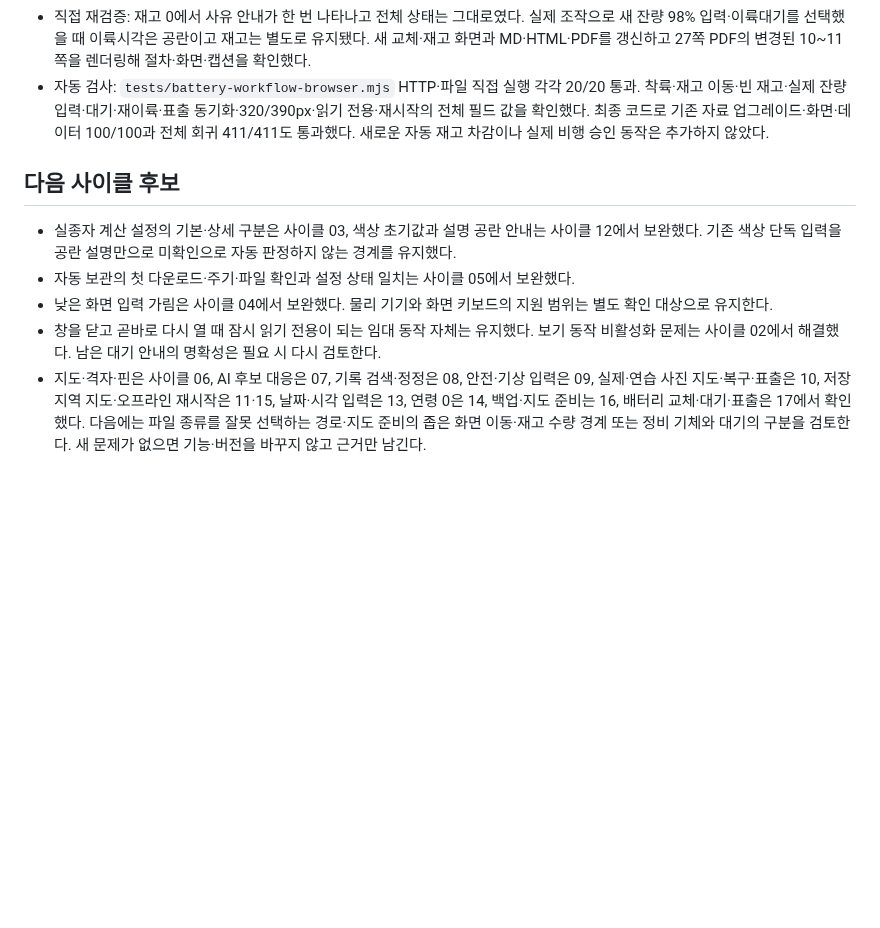
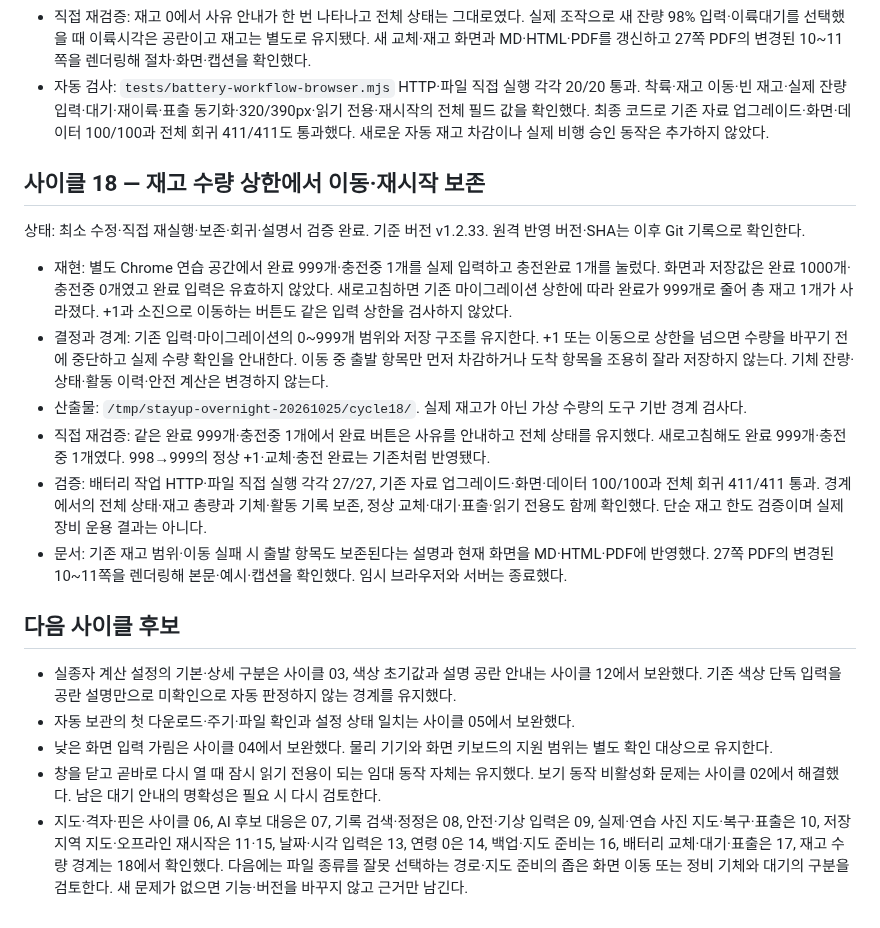
Before and after one commit to MuyeongKim/stayup-dash, a Markdown page: docs/overnight-ux-review-20261025.md, the part around the change. GitHub-like rendering; blank space fills up the shorter version.

Commit message:
fix: 배터리 수량 상한에서 재고 이동 보존

```diff
--- a/docs/overnight-ux-review-20261025.md
+++ b/docs/overnight-ux-review-20261025.md
@@ -207,10 +207,21 @@
 - 직접 재검증: 재고 0에서 사유 안내가 한 번 나타나고 전체 상태는 그대로였다. 실제 조작으로 새 잔량 98% 입력·이륙대기를 선택했을 때 이륙시각은 공란이고 재고는 별도로 유지됐다. 새 교체·재고 화면과 MD·HTML·PDF를 갱신하고 27쪽 PDF의 변경된 10~11쪽을 렌더링해 절차·화면·캡션을 확인했다.
 - 자동 검사: `tests/battery-workflow-browser.mjs` HTTP·파일 직접 실행 각각 20/20 통과. 착륙·재고 이동·빈 재고·실제 잔량 입력·대기·재이륙·표출 동기화·320/390px·읽기 전용·재시작의 전체 필드 값을 확인했다. 최종 코드로 기존 자료 업그레이드·화면·데이터 100/100과 전체 회귀 411/411도 통과했다. 새로운 자동 재고 차감이나 실제 비행 승인 동작은 추가하지 않았다.
 
+## 사이클 18 — 재고 수량 상한에서 이동·재시작 보존
+
+상태: 최소 수정·직접 재실행·보존·회귀·설명서 검증 완료. 기준 버전 v1.2.33. 원격 반영 버전·SHA는 이후 Git 기록으로 확인한다.
+
+- 재현: 별도 Chrome 연습 공간에서 완료 999개·충전중 1개를 실제 입력하고 충전완료 1개를 눌렀다. 화면과 저장값은 완료 1000개·충전중 0개였고 완료 입력은 유효하지 않았다. 새로고침하면 기존 마이그레이션 상한에 따라 완료가 999개로 줄어 총 재고 1개가 사라졌다. +1과 소진으로 이동하는 버튼도 같은 입력 상한을 검사하지 않았다.
+- 결정과 경계: 기존 입력·마이그레이션의 0~999개 범위와 저장 구조를 유지한다. +1 또는 이동으로 상한을 넘으면 수량을 바꾸기 전에 중단하고 실제 수량 확인을 안내한다. 이동 중 출발 항목만 먼저 차감하거나 도착 항목을 조용히 잘라 저장하지 않는다. 기체 잔량·상태·활동 이력·안전 계산은 변경하지 않는다.
+- 산출물: `/tmp/stayup-overnight-20261025/cycle18/`. 실제 재고가 아닌 가상 수량의 도구 기반 경계 검사다.
+- 직접 재검증: 같은 완료 999개·충전중 1개에서 완료 버튼은 사유를 안내하고 전체 상태를 유지했다. 새로고침해도 완료 999개·충전중 1개였다. 998→999의 정상 +1·교체·충전 완료는 기존처럼 반영됐다.
+- 검증: 배터리 작업 HTTP·파일 직접 실행 각각 27/27, 기존 자료 업그레이드·화면·데이터 100/100과 전체 회귀 411/411 통과. 경계에서의 전체 상태·재고 총량과 기체·활동 기록 보존, 정상 교체·대기·표출·읽기 전용도 함께 확인했다. 단순 재고 한도 검증이며 실제 장비 운용 결과는 아니다.
+- 문서: 기존 재고 범위·이동 실패 시 출발 항목도 보존된다는 설명과 현재 화면을 MD·HTML·PDF에 반영했다. 27쪽 PDF의 변경된 10~11쪽을 렌더링해 본문·예시·캡션을 확인했다. 임시 브라우저와 서버는 종료했다.
+
 ## 다음 사이클 후보
 
 - 실종자 계산 설정의 기본·상세 구분은 사이클 03, 색상 초기값과 설명 공란 안내는 사이클 12에서 보완했다. 기존 색상 단독 입력을 공란 설명만으로 미확인으로 자동 판정하지 않는 경계를 유지했다.
 - 자동 보관의 첫 다운로드·주기·파일 확인과 설정 상태 일치는 사이클 05에서 보완했다.
 - 낮은 화면 입력 가림은 사이클 04에서 보완했다. 물리 기기와 화면 키보드의 지원 범위는 별도 확인 대상으로 유지한다.
 - 창을 닫고 곧바로 다시 열 때 잠시 읽기 전용이 되는 임대 동작 자체는 유지했다. 보기 동작 비활성화 문제는 사이클 02에서 해결했다. 남은 대기 안내의 명확성은 필요 시 다시 검토한다.
-- 지도·격자·핀은 사이클 06, AI 후보 대응은 07, 기록 검색·정정은 08, 안전·기상 입력은 09, 실제·연습 사진 지도·복구·표출은 10, 저장 지역 지도·오프라인 재시작은 11·15, 날짜·시각 입력은 13, 연령 0은 14, 백업·지도 준비는 16, 배터리 교체·대기·표출은 17에서 확인했다. 다음에는 파일 종류를 잘못 선택하는 경로·지도 준비의 좁은 화면 이동·재고 수량 경계 또는 정비 기체와 대기의 구분을 검토한다. 새 문제가 없으면 기능·버전을 바꾸지 않고 근거만 남긴다.
+- 지도·격자·핀은 사이클 06, AI 후보 대응은 07, 기록 검색·정정은 08, 안전·기상 입력은 09, 실제·연습 사진 지도·복구·표출은 10, 저장 지역 지도·오프라인 재시작은 11·15, 날짜·시각 입력은 13, 연령 0은 14, 백업·지도 준비는 16, 배터리 교체·대기·표출은 17, 재고 수량 경계는 18에서 확인했다. 다음에는 파일 종류를 잘못 선택하는 경로·지도 준비의 좁은 화면 이동 또는 정비 기체와 대기의 구분을 검토한다. 새 문제가 없으면 기능·버전을 바꾸지 않고 근거만 남긴다.
```
Also changed, not shown: USER_GUIDE.md (+2 -0 lines), assets/readme/battery-stock-preview.png, 6 other files.
